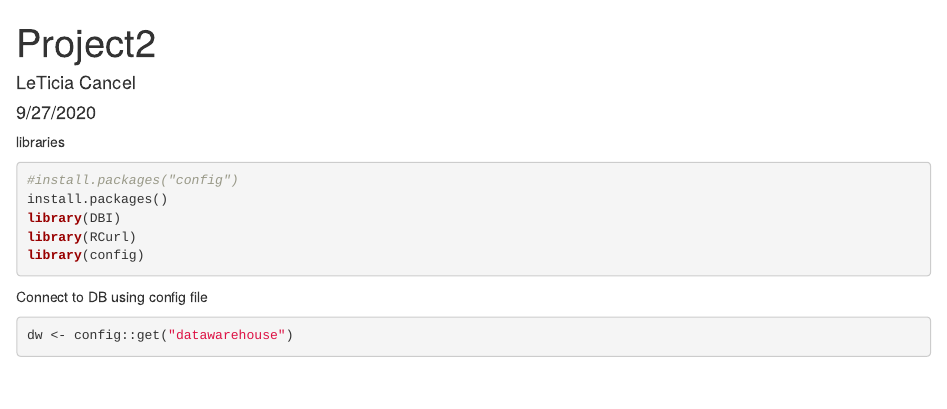
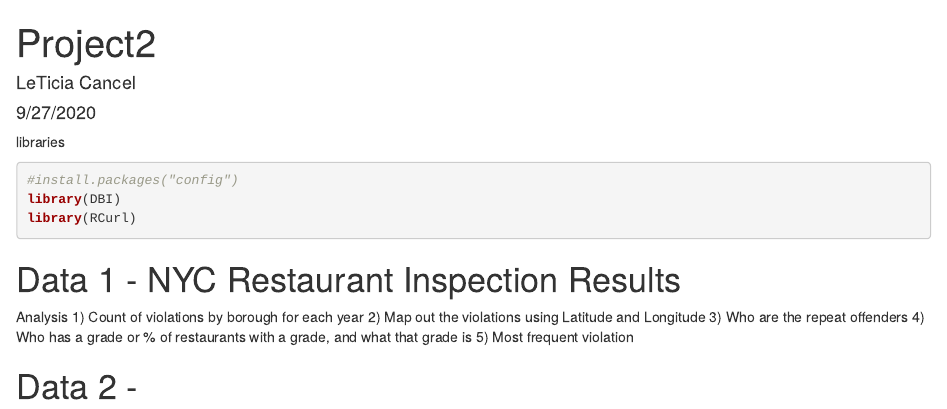
Before and after one commit to ltcancel/Project2_Data607_F20, an R Markdown document (Project2.Rmd): the page in a window 1100 px wide, from its top. Rendered offline with R 4.5, knitr and Pandoc, with nearby package versions; some code elsewhere in the file could not run offline.

Commit message:
Update Project2.Rmd

````diff
--- a/Project2.Rmd
+++ b/Project2.Rmd
@@ -12,12 +12,11 @@ knitr::opts_chunk$set(echo = TRUE)
 libraries
 ```{r}
 #install.packages("config")
-install.packages()
 library(DBI)
 library(RCurl)
-library(config)
 ```
-Connect to DB using config file
+
+
+
 ```{r}
-dw <- config::get("datawarehouse")
 
@@ -29,0 +25,12 @@ con <- DBI::dbConnect(RPostgres::Postgres(),
+# Data 1 - NYC Restaurant Inspection Results
+Analysis
+1) Count of violations by borough for each year
+2) Map out the violations using Latitude and Longitude
+3) Who are the repeat offenders
+4) Who has a grade or % of restaurants with a grade, and what that grade is
+5) Most frequent violation
+
+
+
+
+# Data 2 -
````
Also changed, not shown: Project2.Rmd (6 more changed lines).
